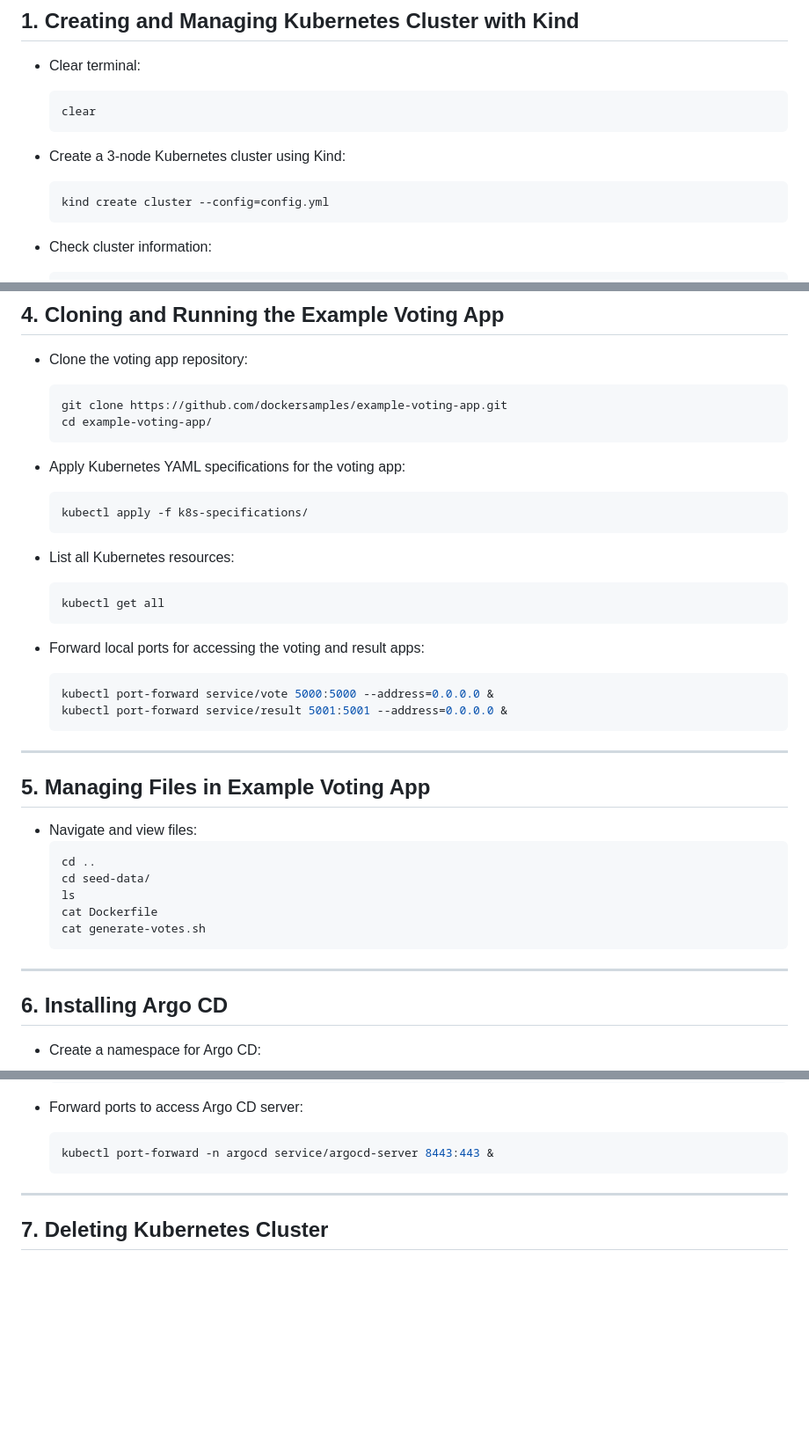
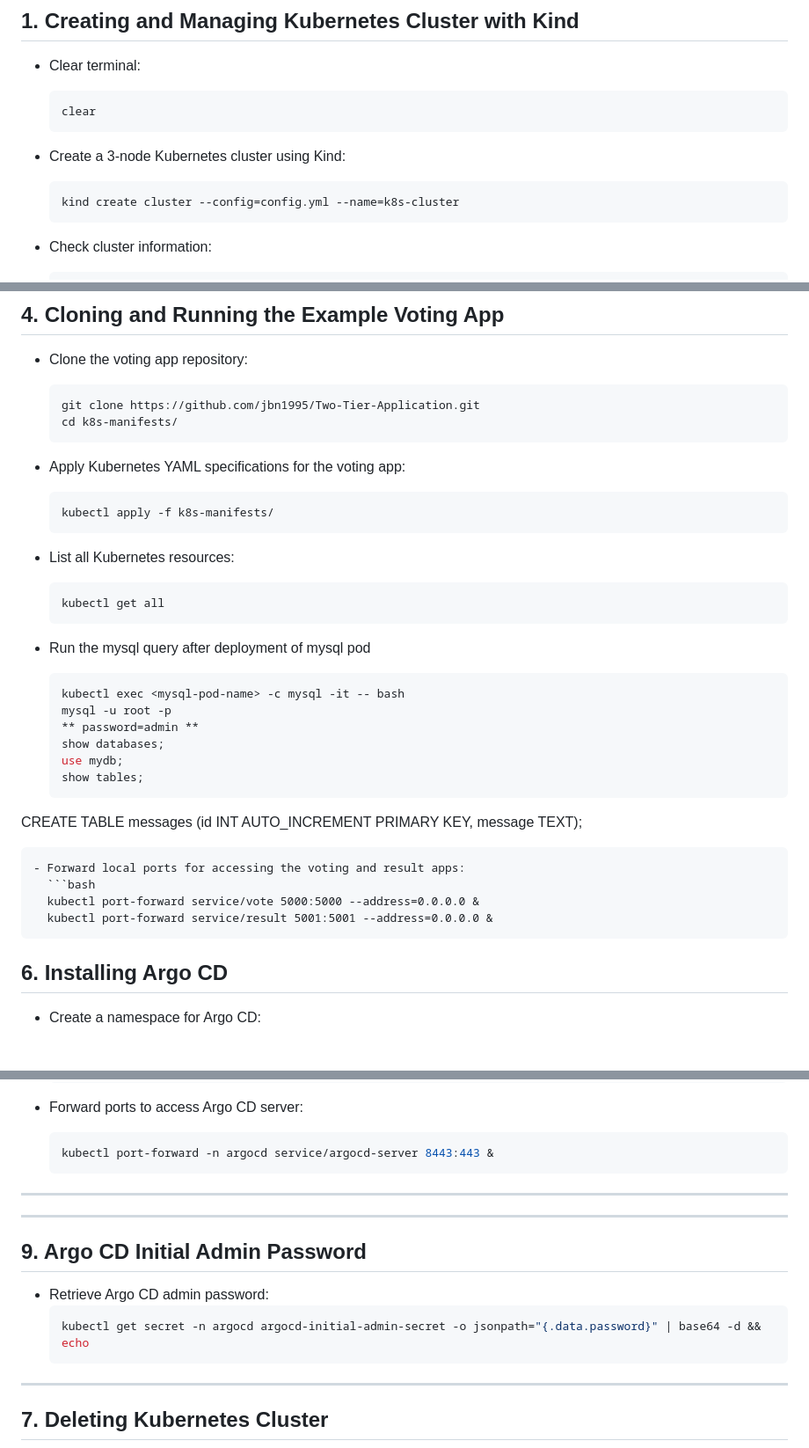
Before and after one commit to jbn1995/Two-Tier-Application, a Markdown page: kind-cluster/README.md, 3 parts joined by grey strips. Shown at 88% size. GitHub-like rendering; blank space fills up the shorter version.

````diff
--- a/kind-cluster/README.md
+++ b/kind-cluster/README.md
@@ -10,7 +10,7 @@
 
 - Create a 3-node Kubernetes cluster using Kind:
   ```bash
-  kind create cluster --config=config.yml
+  kind create cluster --config=config.yml --name=k8s-cluster
   ```
 
 - Check cluster information:
@@ -52,41 +52,34 @@
 
 - Clone the voting app repository:
   ```bash
-  git clone https://github.com/dockersamples/example-voting-app.git
-  cd example-voting-app/
+  git clone https://github.com/jbn1995/Two-Tier-Application.git
+  cd k8s-manifests/
   ```
 
 - Apply Kubernetes YAML specifications for the voting app:
   ```bash
-  kubectl apply -f k8s-specifications/
+  kubectl apply -f k8s-manifests/
   ```
 
 - List all Kubernetes resources:
   ```bash
   kubectl get all
   ```
-
+- Run the mysql query after deployment of mysql pod
+  ```bash
+  kubectl exec <mysql-pod-name> -c mysql -it -- bash
+  mysql -u root -p
+  ** password=admin **
+  show databases;
+  use mydb;
+  show tables;
+CREATE TABLE messages (id INT AUTO_INCREMENT PRIMARY KEY, message TEXT);
+```
 - Forward local ports for accessing the voting and result apps:
   ```bash
   kubectl port-forward service/vote 5000:5000 --address=0.0.0.0 &
   kubectl port-forward service/result 5001:5001 --address=0.0.0.0 &
-  ```
-
----
-
-## 5. Managing Files in Example Voting App
-
-- Navigate and view files:
-  ```bash
-  cd ..
-  cd seed-data/
-  ls
-  cat Dockerfile
-  cat generate-votes.sh
-  ```
-
----
-
+```
 ## 6. Installing Argo CD
 
 - Create a namespace for Argo CD:
@@ -113,7 +106,15 @@
   ```bash
   kubectl port-forward -n argocd service/argocd-server 8443:443 &
   ```
+---
+---
 
+## 9. Argo CD Initial Admin Password
+
+- Retrieve Argo CD admin password:
+  ```bash
+  kubectl get secret -n argocd argocd-initial-admin-secret -o jsonpath="{.data.password}" | base64 -d && echo
+  ```
 ---
 
 ## 7. Deleting Kubernetes Cluster
````
Also changed, not shown: other parts of kind-cluster/README.md (+0 -10 lines).
